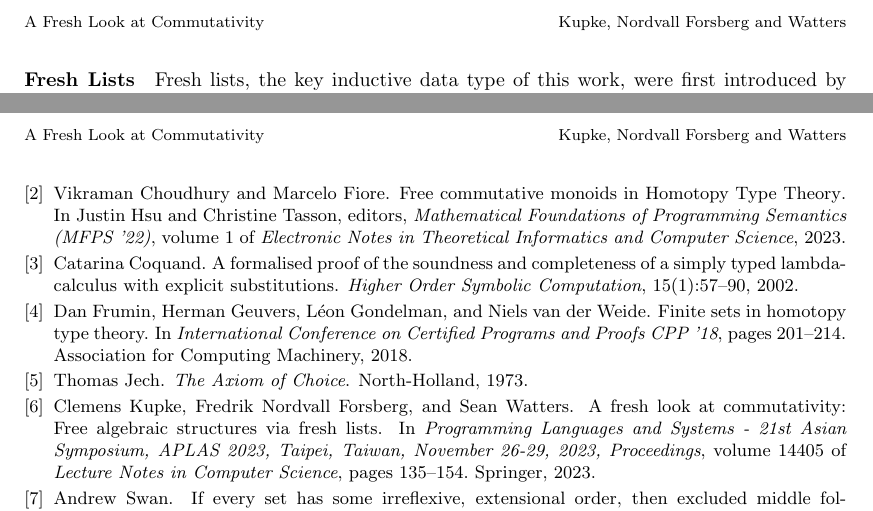
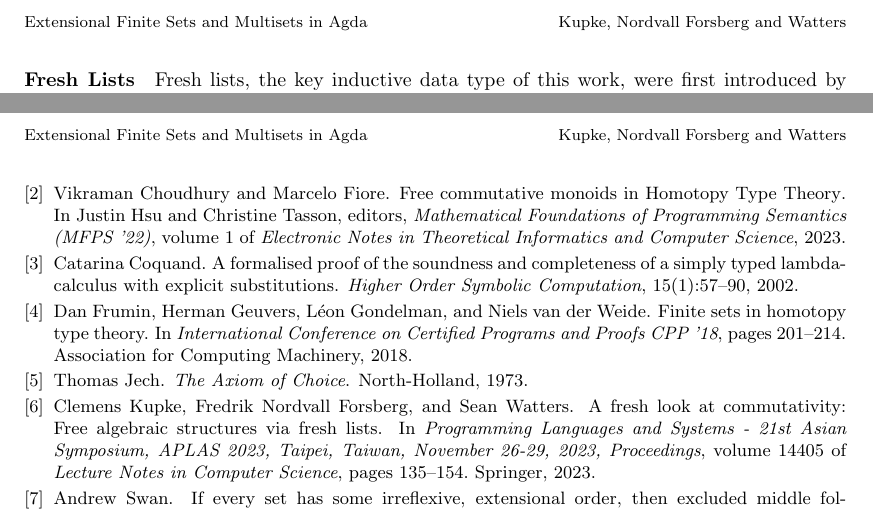
Before and after one commit to Sean-Watters/sliding-doors, a LaTeX paper (aplas2023_freshlists/abstract/freshlists_extended_abstract.tex): two parts of pages 2 and 3 of 3, joined at a grey line, cut at the place of the change. Compiled offline with pdfLaTeX.

Commit message:
update titlerunning, remove dependency on agda.sty

```diff
--- a/aplas2023_freshlists/abstract/freshlists_extended_abstract.tex
+++ b/aplas2023_freshlists/abstract/freshlists_extended_abstract.tex
@@ -27,8 +27,20 @@
 \newtheorem{definition}{Definition}
 
 % agda
-\usepackage[bw]{agda}
-
+\definecolor{AgdaBound}{HTML}{000000}
+\definecolor{AgdaDatatype}{HTML}{000000}
+\definecolor{AgdaInductiveConstructor}{HTML}{000000}
+\newcommand{\AgdaFontStyle}[1]{\textsf{#1}}
+\newcommand{\AgdaBoundFontStyle}[1]{\textit{#1}}
+\newcommand{\AgdaFormat}[2]{#2}
+\newcommand{\AgdaNoSpaceMath}[1]
+    {\begingroup\thickmuskip=0mu\medmuskip=0mu#1\endgroup}
+\newcommand{\AgdaBound}[1]
+    {\AgdaNoSpaceMath{\textcolor{AgdaBound}{\AgdaBoundFontStyle{\AgdaFormat{#1}{#1}}}}}
+\newcommand{\AgdaDatatype}[1]
+    {\AgdaNoSpaceMath{\textcolor{AgdaDatatype}{\AgdaFontStyle{\AgdaFormat{#1}{{#1}}}}}}
+\newcommand{\AgdaInductiveConstructor}[1]
+    {\AgdaNoSpaceMath{\textcolor{AgdaInductiveConstructor}{\AgdaFontStyle{\AgdaFormat{#1}{{#1}}}}}}
 
 \newcommand\bv[1]{{\AgdaBound{$#1$}}}
 \newcommand\ty[1]{\AgdaDatatype{$#1$}}
@@ -85,7 +97,7 @@ Sean Watters
  \authorrunning{
    Kupke, Nordvall Forsberg and
    Watters}
-\titlerunning{A Fresh Look at Commutativity}
+\titlerunning{Extensional Finite Sets and Multisets in Agda}
 
 \begin{document}
 
```
